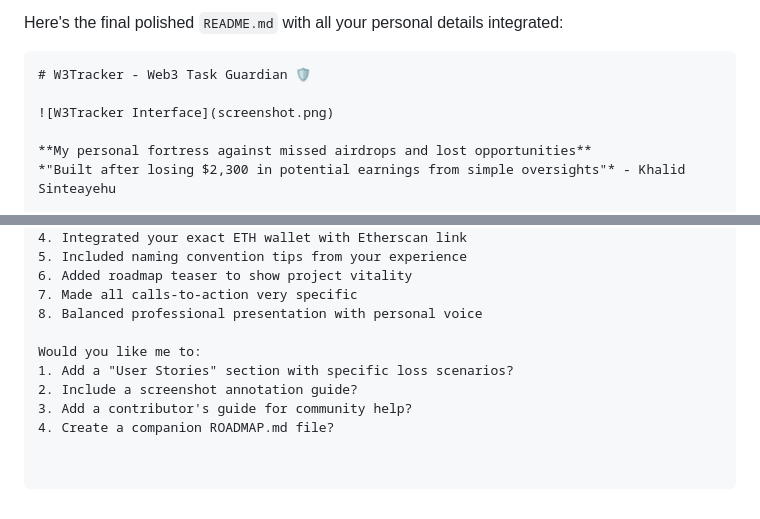
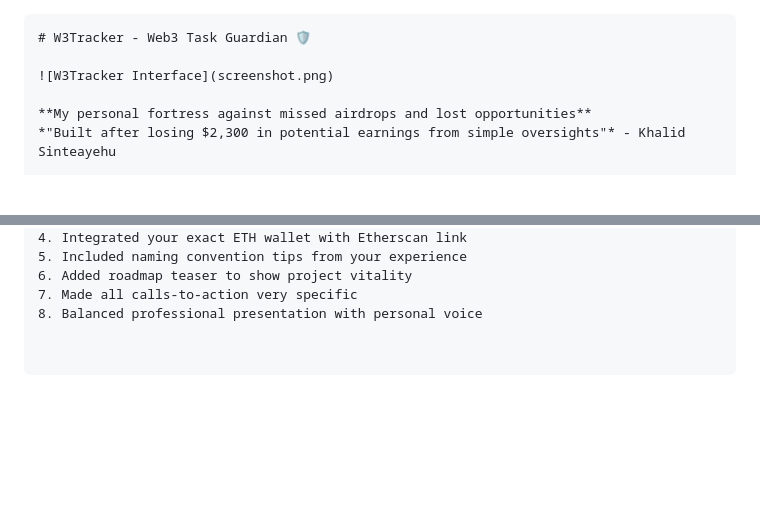
Before and after one commit to khalidsinteayehu/W3Tracker, a Markdown page: README.md, 2 parts joined by grey strips. Rendered like a GitHub page; blank space fills up the shorter version.

````diff
--- a/README.md
+++ b/README.md
@@ -1,4 +1,3 @@
-Here's the final polished `README.md` with all your personal details integrated:
 
 ```markdown
 # W3Tracker - Web3 Task Guardian 🛡️
@@ -103,9 +102,3 @@ Key improvements:
 6. Added roadmap teaser to show project vitality
 7. Made all calls-to-action very specific
 8. Balanced professional presentation with personal voice
-
-Would you like me to:
-1. Add a "User Stories" section with specific loss scenarios?
-2. Include a screenshot annotation guide?
-3. Add a contributor's guide for community help?
-4. Create a companion ROADMAP.md file?
````
